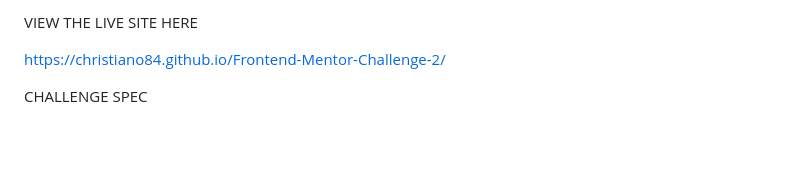
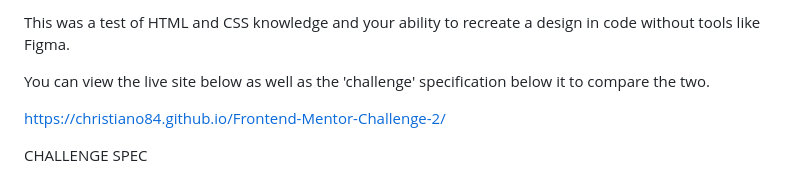
Before and after one commit to christiano84/Frontend-Mentor-Challenge-2, a Markdown page: README.md, the part around the change. Drawn GitHub-style; blank space fills up the shorter version.

```diff
--- a/README.md
+++ b/README.md
@@ -1,4 +1,6 @@
-VIEW THE LIVE SITE HERE
+This was a test of HTML and CSS knowledge and your ability to recreate a design in code without tools like Figma.
+
+You can view the live site below as well as the 'challenge' specification below it to compare the two.
 
 https://christiano84.github.io/Frontend-Mentor-Challenge-2/
 
```
